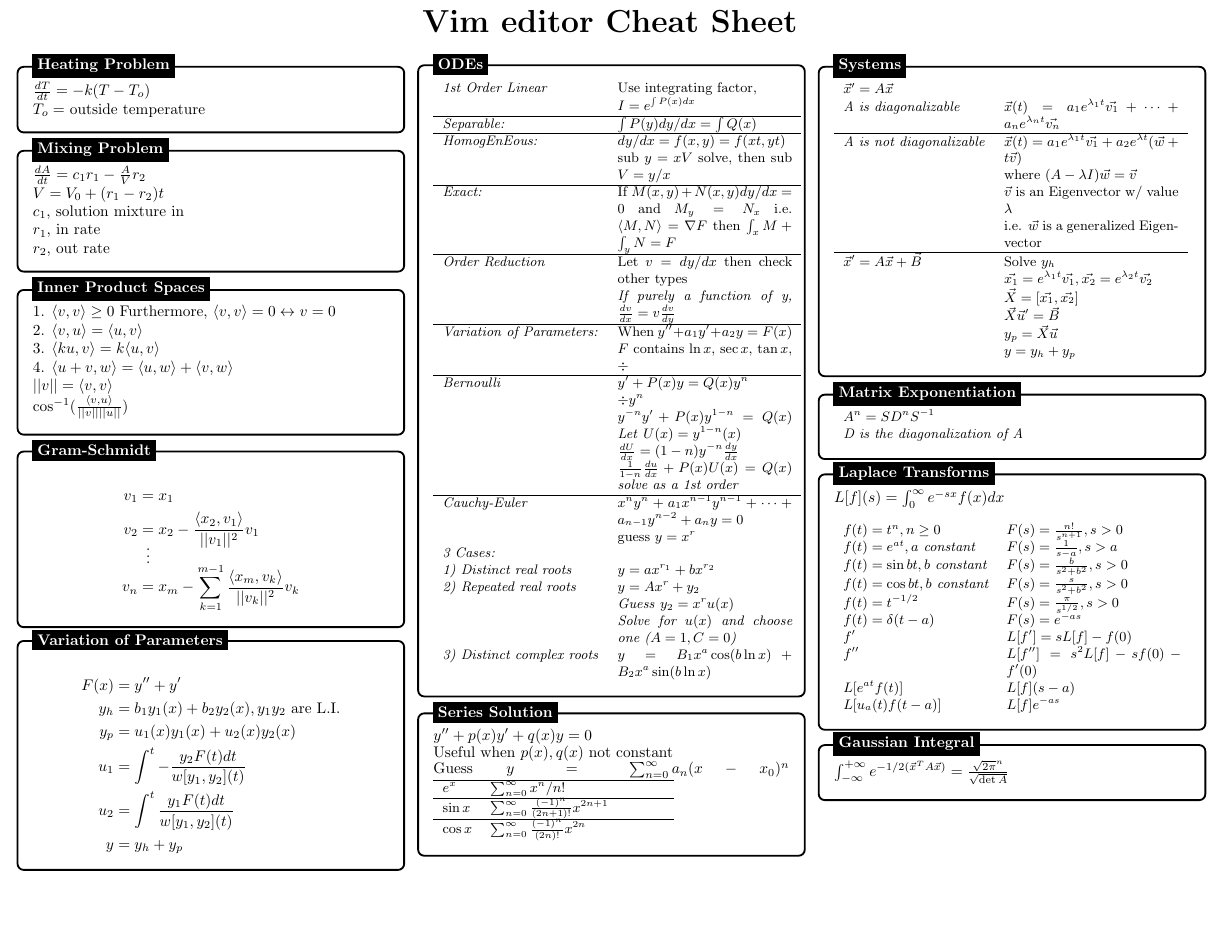
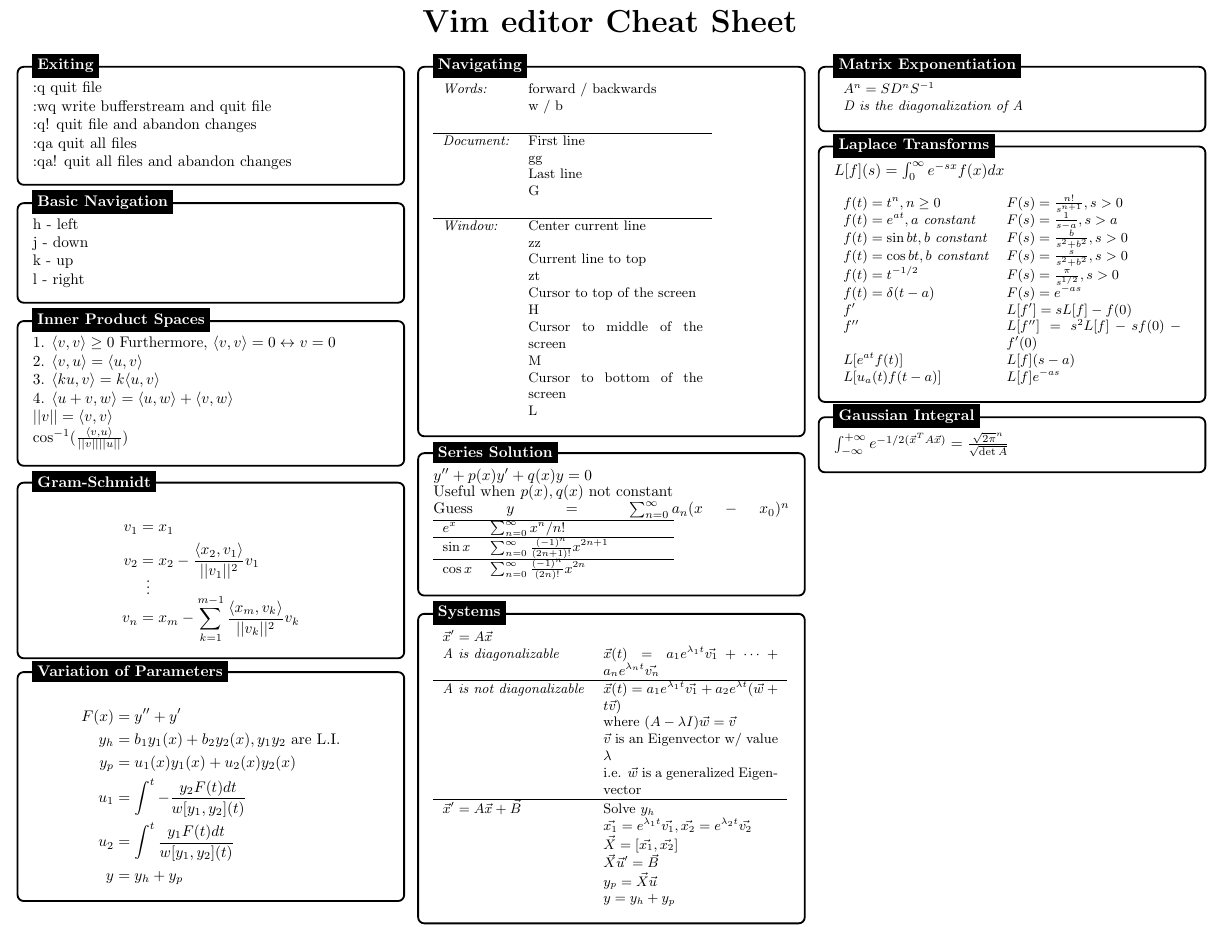
Before and after one commit to DPLATA/Guides-overviews-and-tutorials, a LaTeX document (Vim-LaTeX-cheatsheet/vim-cheatsheet.tex): part of the page, cut so that both start at the same text, the shorter picture padded with empty space. Compiled offline with pdfLaTeX.

Commit message:
Exiting and navigation sections done

```diff
--- a/Vim-LaTeX-cheatsheet/vim-cheatsheet.tex
+++ b/Vim-LaTeX-cheatsheet/vim-cheatsheet.tex
@@ -34,7 +34,7 @@
 \newcommand*\bigcdot@[2]{\mathbin{\vcenter{\hbox{\scalebox{#2}{$\m@th#1\bullet$}}}}}
 \makeatother
 
-\title{130 Cheat Sheet}
+\title{Vim editor Cheat Sheet}
 \usepackage[brazilian]{babel}
 \usepackage[utf8]{inputenc}
 
@@ -57,31 +57,40 @@
     rectangle, rounded corners, inner sep=10pt, inner ysep=10pt]
 \tikzstyle{fancytitle} =[fill=black, text=white, font=\bfseries]
 
-%------------ Heating ---------------
+%------------ Exiting  ---------------
 \begin{tikzpicture}
 \node [mybox] (box){%
     \begin{minipage}{0.3\textwidth}
-    $\frac{dT}{dt} = -k(T-T_o)$ \\
-    $ T_o =$ outside temperature
+    :q quit file
+    \\
+    :wq write bufferstream and quit file
+    \\
+    :q! quit file and abandon changes
+    \\
+    :qa quit all files
+    \\
+    :qa! quit all files and abandon changes
     \end{minipage}
 };
-%------------ Heating Header ---------------------
-\node[fancytitle, right=10pt] at (box.north west) {Heating Problem};
+%------------ Exiting Header ---------------------
+\node[fancytitle, right=10pt] at (box.north west) {Exiting};
 \end{tikzpicture}
 
-%------------ Mixing ---------------
+%------------ Basic Navigation ---------------
 \begin{tikzpicture}
 \node [mybox] (box){%
     \begin{minipage}{0.3\textwidth}
-    $\frac{dA}{dt} = c_1r_1-\frac{A}{V}r_2$\\
-    $V=V_0 +(r_1 - r_2)t$ \\
-    $c_1$, solution mixture in \\
-    $r_1$, in rate \\
-    $r_2$, out rate
+    h - left
+    \\
+    j - down
+    \\
+    k - up
+    \\
+    l - right
     \end{minipage}
 };
-%------------ Mixing Header ---------------------
-\node[fancytitle, right=10pt] at (box.north west) {Mixing Problem};
+%------------ Basic Navigation Header ---------------------
+\node[fancytitle, right=10pt] at (box.north west) {Basic Navigation};
 \end{tikzpicture}
 
 %------------ Inner Product Spaces ---------------
@@ -133,41 +142,38 @@
 \node[fancytitle, right=10pt] at (box.north west) {Variation of Parameters};
 \end{tikzpicture}
 
-%------------ ODE Content ---------------
+%------------ Navigation Content ---------------
 \begin{tikzpicture}
 \node [mybox] (box){%
     \begin{minipage}{0.3\textwidth}
     \small{
     	\begin{tabular}{lp{4cm} l}
-		\textit{1st Order Linear} & Use integrating factor,
-        \\ & $I = e^{\int P(x) dx}$ \\ \hline
-		\textit{Separable:} & $ \int P(y) dy/dx = \int Q(x) $ \\ \hline
-		\textit{HomogEnEous:} & $ dy/dx = f(x,y) = f(xt,yt) $ \\ &
-        sub $ y = xV $ solve, then sub $ V = y/x $ \\ \hline
-        \textit{Exact:} & If $ M(x,y) + N(x,y)dy/dx = 0 $ and $ M_y = N_x $ i.e. $ \langle M,N \rangle = \nabla F $ then $ \int_x M + \int_y N = F $ \\ \hline
-        \textit{Order Reduction} & Let $ v = dy/dx $ then check other types \\
-        &\textit{If purely a function of y, }$\frac{dv}{dx} = v\frac{dv}{dy}$\\
-        \hline
-        \textit{Variation of Parameters:} & When $y''+a_1y'+a_2y = F(x)$ \\
-        & $F$ contains $\ln x$, $\sec x$, $\tan x$, $\div$ \\ \hline
-        \textit{Bernoulli} & $y' + P(x)y = Q(x)y^n$ \\
-        & $\div y^n$ \\
-        &$y^{-n}y'+P(x)y^{1-n}=Q(x)$ \textit{Let }$U(x) = y^{1-n}(x)$ \\
-        &$\frac{dU}{dx}=(1-n)y^{-n}\frac{dy}{dx}$ \\
-        &$\frac{1}{1-n}\frac{du}{dx} + P(x)U(x) = Q(x)$ \textit{solve as a 1st order} \\ \hline
-        \textit{Cauchy-Euler} &$x^ny^n + a_1x^{n-1}y^{n-1} + \cdots + a_{n-1}y^{n-2}+a_ny = 0$ \\
-        &guess $y = x^r$ \\
-        \textit{3 Cases:} \\
-        \textit{1) Distinct real roots} &$y = ax^{r_1}+bx^{r_2}$ \\
-        \textit{2) Repeated real roots} &$y = Ax^r + y_2$ \\
-        &\textit{Guess} $y_2 = x^ru(x)$ \\
-        &\textit{Solve for $u(x)$ and choose one ($A=1, C=0$)} \\
-		\textit{3) Distinct complex roots} &$y=B_1x^a \cos (b \ln x) + B_2x^a\sin (b \ln x)$
+		\textit{Words:} & forward / backwards
+        \\ & w / b
+        \\
+        \\ \hline
+
+		\textit{Document:} & First line
+        \\ & gg
+        \\ & Last line
+        \\ & G
+        \\
+        \\ \hline
+		\textit{Window:} & Center current line
+        \\ & zz
+        \\ & Current line to top
+        \\ & zt
+        \\ & Cursor to top of the screen
+        \\ & H
+        \\ & Cursor to middle of the screen
+        \\ & M
+        \\ & Cursor to bottom of the screen
+        \\ & L
 	\end{tabular}}
     \end{minipage}
 };
-%------------ ODE Header ---------------------
-\node[fancytitle, right=10pt] at (box.north west) {ODEs};
+%------------ Navigating Header ---------------------
+\node[fancytitle, right=10pt] at (box.north west) {Navigating};
 \end{tikzpicture}
 
 %------------ Series Solution Content ---------------
```
Also changed, not shown: Vim-LaTeX-cheatsheet/vim-cheatsheet.tex (2 more changed lines).
